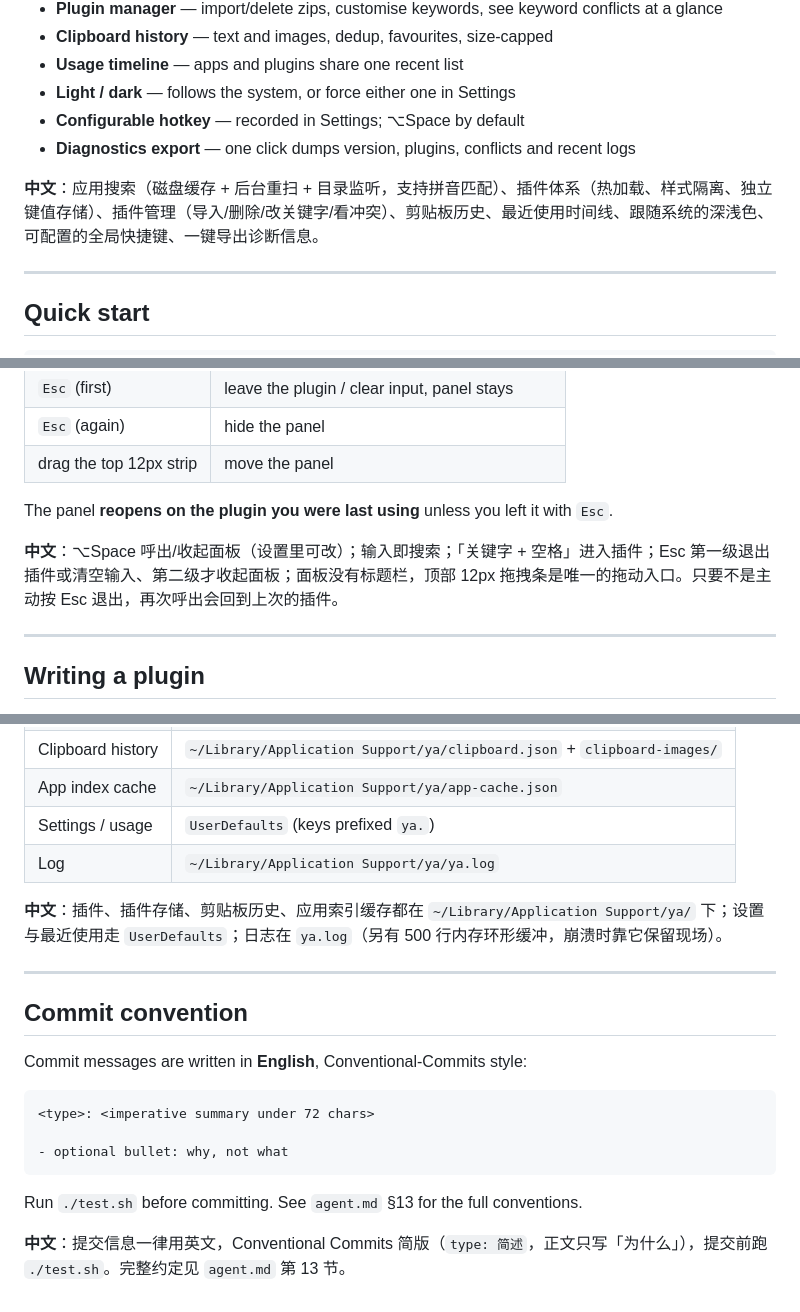
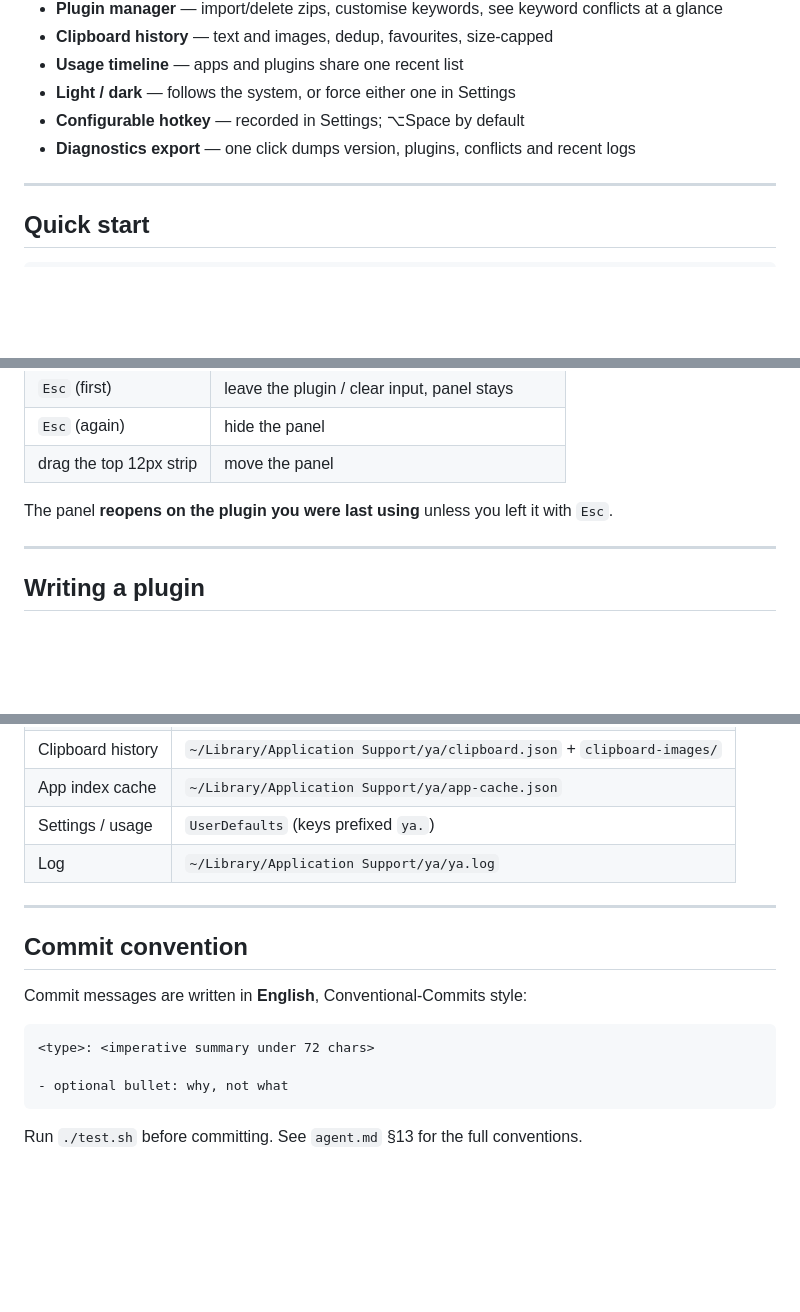
Before and after one commit to kongben/ya, a Markdown page: README.md, 3 parts joined by grey strips. Drawn GitHub-style; blank space fills up the shorter version.

````diff
--- a/README.md
+++ b/README.md
@@ -27,8 +25,6 @@ search and launch local apps, or jump straight into a plugin.
 - **Configurable hotkey** — recorded in Settings; ⌥Space by default
 - **Diagnostics export** — one click dumps version, plugins, conflicts and recent logs
 
-**中文**：应用搜索（磁盘缓存 + 后台重扫 + 目录监听，支持拼音匹配）、插件体系（热加载、样式隔离、独立键值存储）、插件管理（导入/删除/改关键字/看冲突）、剪贴板历史、最近使用时间线、跟随系统的深浅色、可配置的全局快捷键、一键导出诊断信息。
-
 ---
 
 ## Quick start
@@ -61,8 +58,6 @@ Then press **⌥Space**.
 | drag the top 12px strip | move the panel |
 
 The panel **reopens on the plugin you were last using** unless you left it with `Esc`.
-
-**中文**：⌥Space 呼出/收起面板（设置里可改）；输入即搜索；「关键字 + 空格」进入插件；Esc 第一级退出插件或清空输入、第二级才收起面板；面板没有标题栏，顶部 12px 拖拽条是唯一的拖动入口。只要不是主动按 Esc 退出，再次呼出会回到上次的插件。
 
 ---
 
@@ -158,8 +148,6 @@ background and push asynchronously). More landmines are collected in `agent.md`
 | App index cache | `~/Library/Application Support/ya/app-cache.json` |
 | Settings / usage | `UserDefaults` (keys prefixed `ya.`) |
 | Log | `~/Library/Application Support/ya/ya.log` |
-
-**中文**：插件、插件存储、剪贴板历史、应用索引缓存都在 `~/Library/Application Support/ya/` 下；设置与最近使用走 `UserDefaults`；日志在 `ya.log`（另有 500 行内存环形缓冲，崩溃时靠它保留现场）。
 
 ---
 
@@ -174,5 +162,3 @@ Commit messages are written in **English**, Conventional-Commits style:
 ```
 
 Run `./test.sh` before committing. See `agent.md` §13 for the full conventions.
-
-**中文**：提交信息一律用英文，Conventional Commits 简版（`type: 简述`，正文只写「为什么」），提交前跑 `./test.sh`。完整约定见 `agent.md` 第 13 节。
````
Also changed, not shown: other parts of README.md (+6 -12 lines), README.zh-CN.md (added, +162 -0 lines).
